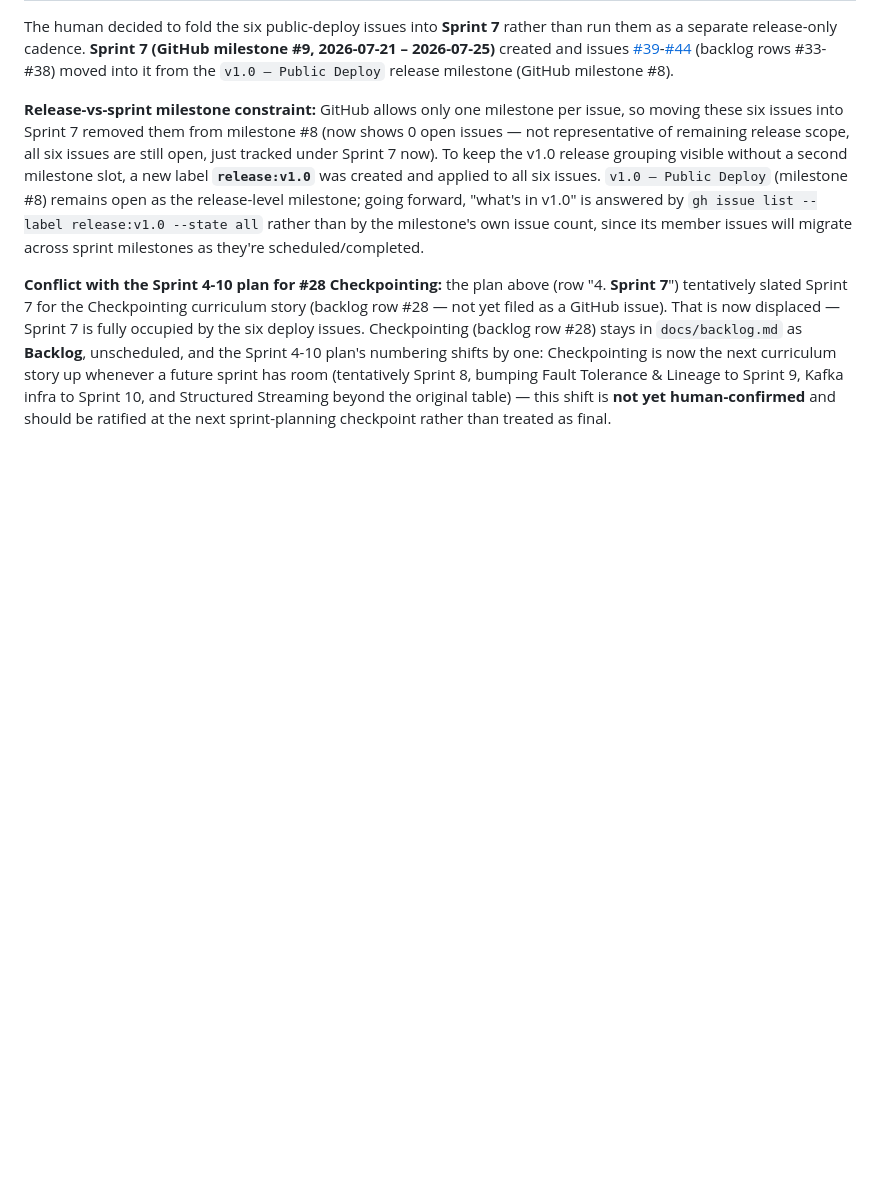
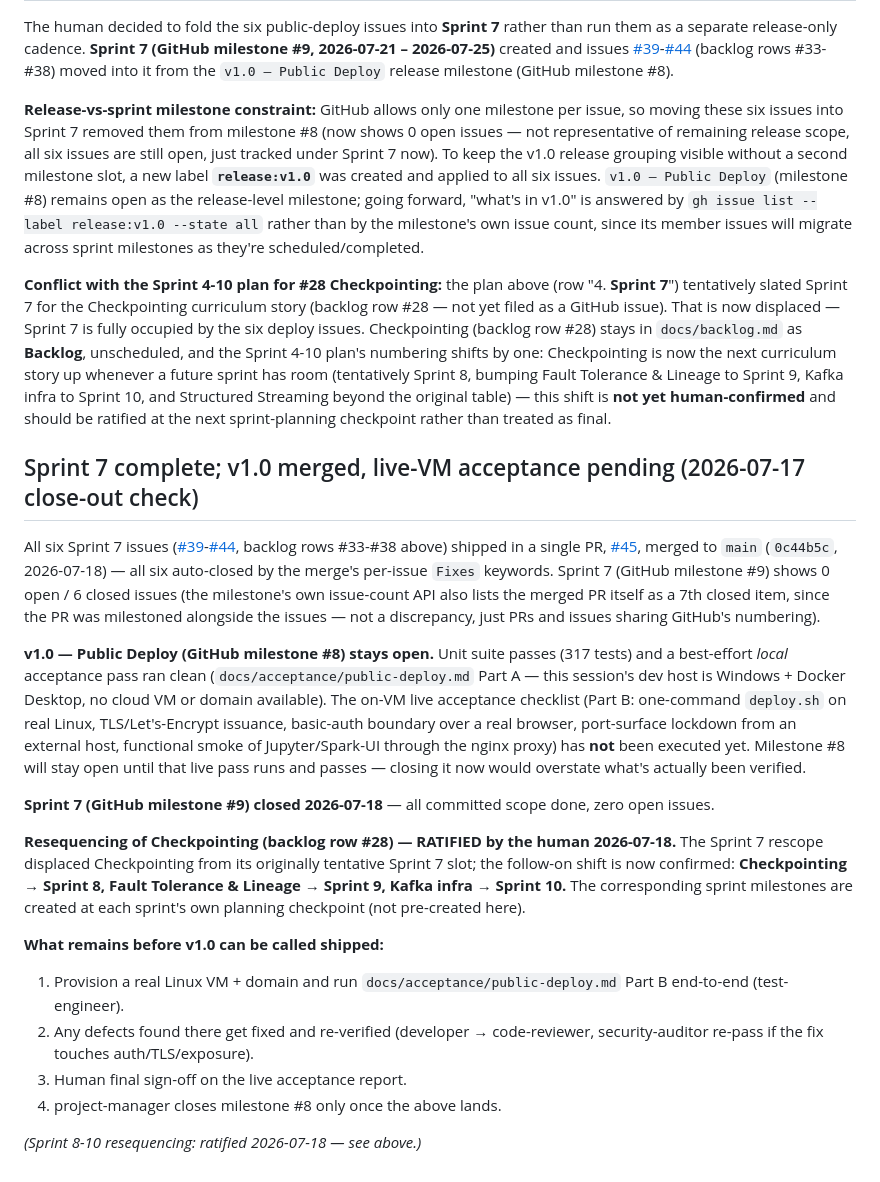
Before and after one commit to hoanghaithanh/Spark-Playbook, a Markdown page: docs/backlog.md, the part around one of its changes. Rendered like a GitHub page; blank space fills up the shorter version.

```diff
--- a/docs/backlog.md
+++ b/docs/backlog.md
@@ -134,3 +134,22 @@ whenever a future sprint has room (tentatively Sprint 8, bumping Fault Tolerance
 9, Kafka infra to Sprint 10, and Structured Streaming beyond the original table) — this shift is
 **not yet human-confirmed** and should be ratified at the next sprint-planning checkpoint rather than
 treated as final.
+
+
+## Sprint 7 complete; v1.0 merged, live-VM acceptance pending (2026-07-17 close-out check)
+
+All six Sprint 7 issues ([#39](https://github.com/hoanghaithanh/Spark-Playbook/issues/39)-[#44](https://github.com/hoanghaithanh/Spark-Playbook/issues/44), backlog rows #33-#38 above) shipped in a single PR, [#45](https://github.com/hoanghaithanh/Spark-Playbook/pull/45), merged to `main` (`0c44b5c`, 2026-07-18) — all six auto-closed by the merge's per-issue `Fixes` keywords. Sprint 7 (GitHub milestone #9) shows 0 open / 6 closed issues (the milestone's own issue-count API also lists the merged PR itself as a 7th closed item, since the PR was milestoned alongside the issues — not a discrepancy, just PRs and issues sharing GitHub's numbering).
+
+**v1.0 — Public Deploy (GitHub milestone #8) stays open.** Unit suite passes (317 tests) and a best-effort *local* acceptance pass ran clean (`docs/acceptance/public-deploy.md` Part A — this session's dev host is Windows + Docker Desktop, no cloud VM or domain available). The on-VM live acceptance checklist (Part B: one-command `deploy.sh` on real Linux, TLS/Let's-Encrypt issuance, basic-auth boundary over a real browser, port-surface lockdown from an external host, functional smoke of Jupyter/Spark-UI through the nginx proxy) has **not** been executed yet. Milestone #8 will stay open until that live pass runs and passes — closing it now would overstate what's actually been verified.
+
+**Sprint 7 (GitHub milestone #9) closed 2026-07-18** — all committed scope done, zero open issues.
+
+**Resequencing of Checkpointing (backlog row #28) — RATIFIED by the human 2026-07-18.** The Sprint 7 rescope displaced Checkpointing from its originally tentative Sprint 7 slot; the follow-on shift is now confirmed: **Checkpointing → Sprint 8, Fault Tolerance & Lineage → Sprint 9, Kafka infra → Sprint 10.** The corresponding sprint milestones are created at each sprint's own planning checkpoint (not pre-created here).
+
+**What remains before v1.0 can be called shipped:**
+1. Provision a real Linux VM + domain and run `docs/acceptance/public-deploy.md` Part B end-to-end (test-engineer).
+2. Any defects found there get fixed and re-verified (developer → code-reviewer, security-auditor re-pass if the fix touches auth/TLS/exposure).
+3. Human final sign-off on the live acceptance report.
+4. project-manager closes milestone #8 only once the above lands.
+
+_(Sprint 8-10 resequencing: ratified 2026-07-18 — see above.)_
```
Also changed, not shown: other parts of docs/backlog.md (+6 -6 lines).
